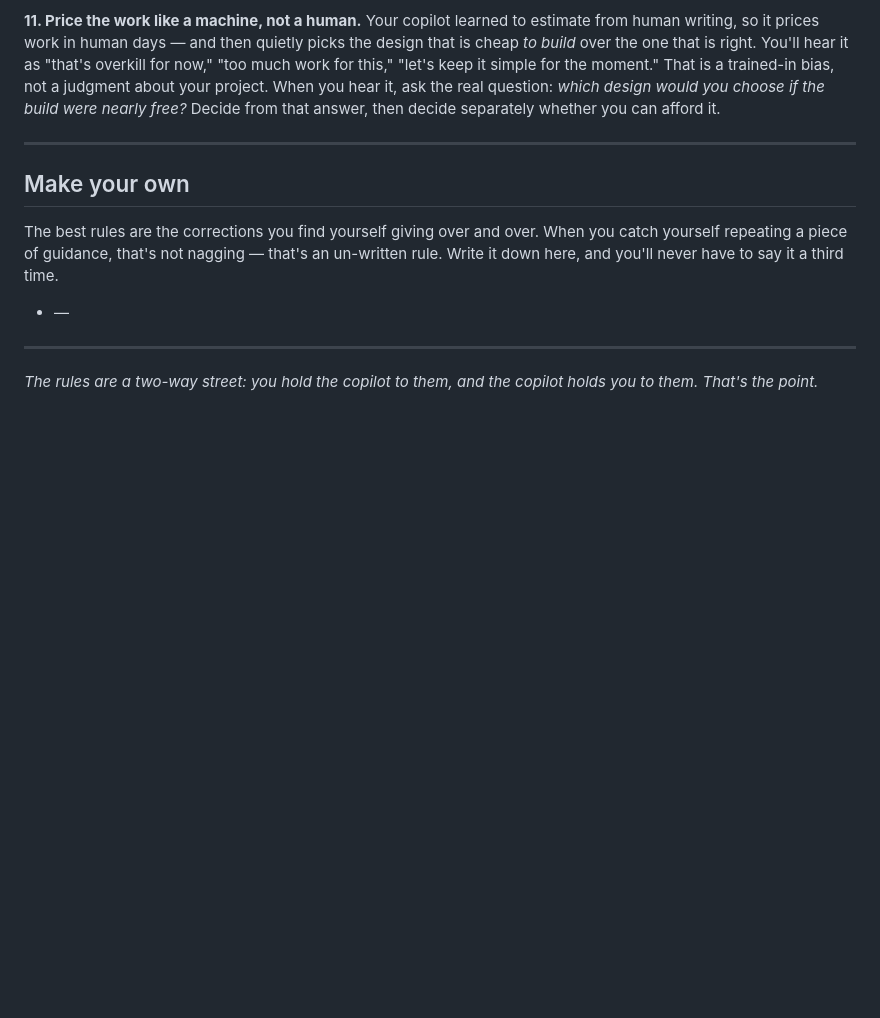
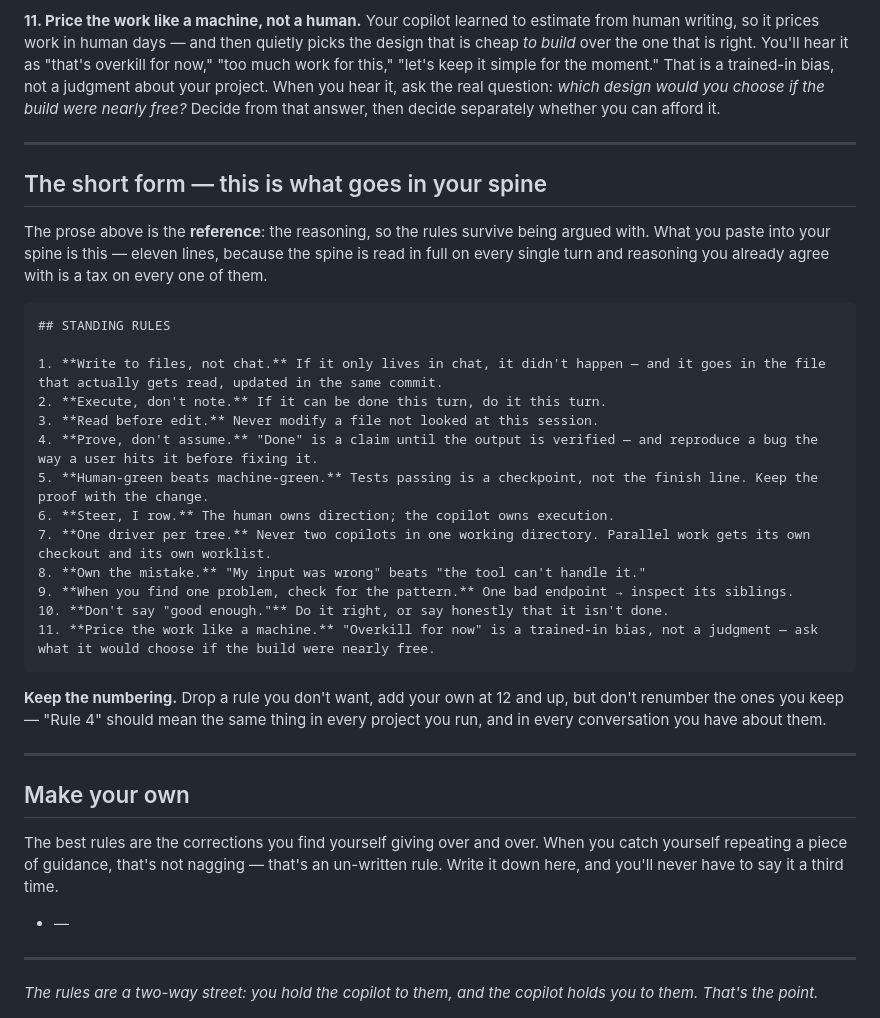
Before and after one commit to akenel/ground-control, a Markdown page: kit/STANDING-RULES.md, the part around the change. GitHub-like rendering; blank space fills up the shorter version.

````diff
--- a/kit/STANDING-RULES.md
+++ b/kit/STANDING-RULES.md
@@ -53,6 +53,30 @@ Your copilot learned to estimate from human writing, so it prices work in human
 
 ---
 
+## The short form — this is what goes in your spine
+
+The prose above is the **reference**: the reasoning, so the rules survive being argued with. What you paste into your spine is this — eleven lines, because the spine is read in full on every single turn and reasoning you already agree with is a tax on every one of them.
+
+```markdown
+## STANDING RULES
+
+1. **Write to files, not chat.** If it only lives in chat, it didn't happen — and it goes in the file that actually gets read, updated in the same commit.
+2. **Execute, don't note.** If it can be done this turn, do it this turn.
+3. **Read before edit.** Never modify a file not looked at this session.
+4. **Prove, don't assume.** "Done" is a claim until the output is verified — and reproduce a bug the way a user hits it before fixing it.
+5. **Human-green beats machine-green.** Tests passing is a checkpoint, not the finish line. Keep the proof with the change.
+6. **Steer, I row.** The human owns direction; the copilot owns execution.
+7. **One driver per tree.** Never two copilots in one working directory. Parallel work gets its own checkout and its own worklist.
+8. **Own the mistake.** "My input was wrong" beats "the tool can't handle it."
+9. **When you find one problem, check for the pattern.** One bad endpoint → inspect its siblings.
+10. **Don't say "good enough."** Do it right, or say honestly that it isn't done.
+11. **Price the work like a machine.** "Overkill for now" is a trained-in bias, not a judgment — ask what it would choose if the build were nearly free.
+```
+
+**Keep the numbering.** Drop a rule you don't want, add your own at 12 and up, but don't renumber the ones you keep — "Rule 4" should mean the same thing in every project you run, and in every conversation you have about them.
+
+---
+
 ## Make your own
 
 The best rules are the corrections you find yourself giving over and over. When you catch yourself repeating a piece of guidance, that's not nagging — that's an un-written rule. Write it down here, and you'll never have to say it a third time.
````
Also changed, not shown: kit/AGENTS.template.md (+7 -6 lines).
